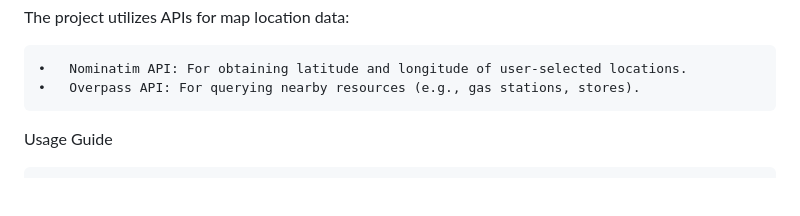
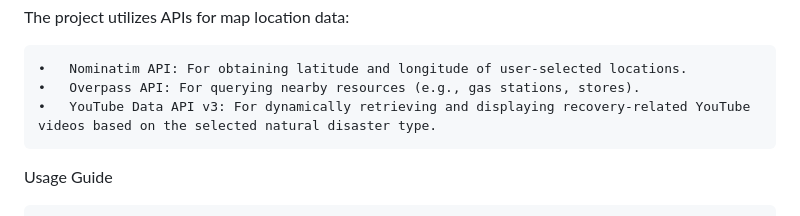
Before and after one commit to AnvitD/TripleRRR, a Markdown page: README.md, the part around the change. Rendered like a GitHub page; blank space fills up the shorter version.

```diff
--- a/README.md
+++ b/README.md
@@ -88,6 +88,7 @@ The project utilizes APIs for map location data:
 
 	•	Nominatim API: For obtaining latitude and longitude of user-selected locations.
 	•	Overpass API: For querying nearby resources (e.g., gas stations, stores).
+ 	•	YouTube Data API v3: For dynamically retrieving and displaying recovery-related YouTube videos based on the selected natural disaster type.
 
 Usage Guide
 
```
